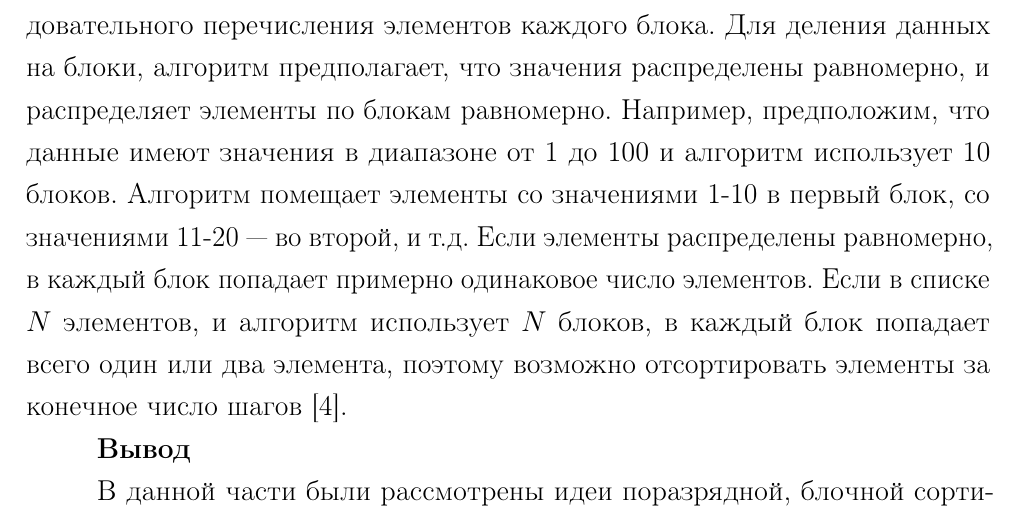
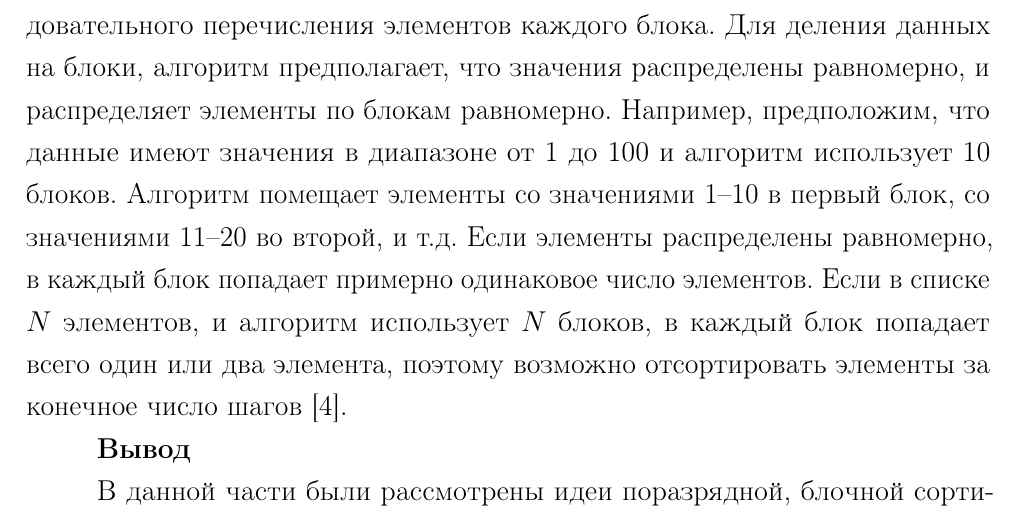
Before and after one commit to needsomesleeptd/bmstu_AA, a LaTeX document (docs/parts/main.tex, which reads docs/parts/04-analysis.tex): part of page 5 of 22, cut so that both start at the same text. Compiled offline with pdfLaTeX.

Commit message:
added fixes

```diff
--- a/docs/parts/04-analysis.tex
+++ b/docs/parts/04-analysis.tex
@@ -27,7 +27,7 @@
 \section{Блочная сортировка}
 Идея заключается в  разбиении входных данных на <<блоки>> одинакового размера, после чего данные в блоках сортируются и результаты сортировок объединяются.
 Отсортированная последовательность получается путём последовательного перечисления элементов каждого блока.
-Для деления данных на блоки, алгоритм предполагает, что значения  распределены равномерно, и распределяет элементы по блокам равномерно. Например, предположим, что данные имеют значения в диапазоне от 1 до 100 и алгоритм использует 10 блоков. Алгоритм помещает элементы со значениями 1‑10 в первый блок, со значениями 11‑20 — во второй, и т.д.
+Для деления данных на блоки, алгоритм предполагает, что значения  распределены равномерно, и распределяет элементы по блокам равномерно. Например, предположим, что данные имеют значения в диапазоне от 1 до 100 и алгоритм использует 10 блоков. Алгоритм помещает элементы со значениями 1--10 в первый блок, со значениями 11--20  во второй, и т.д.
 Если элементы распределены равномерно, в каждый блок попадает примерно одинаковое число элементов. Если в списке $N$ элементов, и алгоритм использует $N$ блоков, в каждый блок попадает всего один или два элемента, поэтому возможно отсортировать элементы за конечное число шагов \cite{article_sorts}.
 
 
```
Also changed, not shown: docs/parts/main.pdf.
